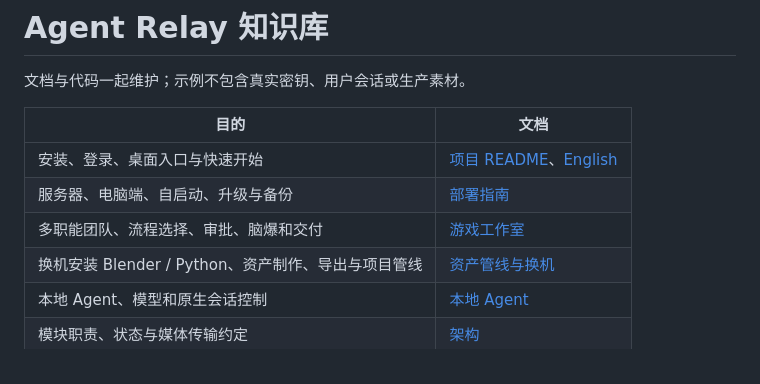
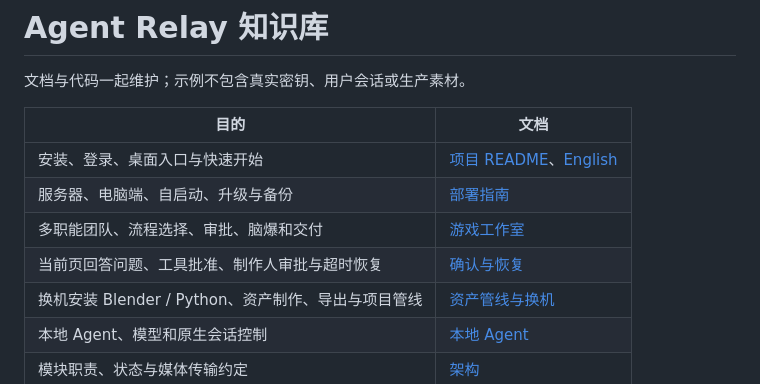
Before and after one commit to haiaimi/Agent-Relay, a Markdown page: docs/README.md, the part around the change. Rendered like a GitHub page.

```diff
--- a/docs/README.md
+++ b/docs/README.md
@@ -7,6 +7,7 @@
 | 安装、登录、桌面入口与快速开始 | [项目 README](../README.md)、[English](../README.en.md) |
 | 服务器、电脑端、自启动、升级与备份 | [部署指南](deployment.md) |
 | 多职能团队、流程选择、审批、脑爆和交付 | [游戏工作室](game-studio.md) |
+| 当前页回答问题、工具批准、制作人审批与超时恢复 | [确认与恢复](studio-confirmations.md) |
 | 换机安装 Blender / Python、资产制作、导出与项目管线 | [资产管线与换机](asset-pipeline.md) |
 | 本地 Agent、模型和原生会话控制 | [本地 Agent](local-agents.md) |
 | 模块职责、状态与媒体传输约定 | [架构](architecture.md) |
```
Also changed, not shown: README.md (+1 -0 lines), docs/studio-confirmations.md (added, +38 -0 lines), docs/validation-2026-11-05.md (+8 -0 lines), docs/images/studio-confirmation-mobile.png (added), 9 other files.
